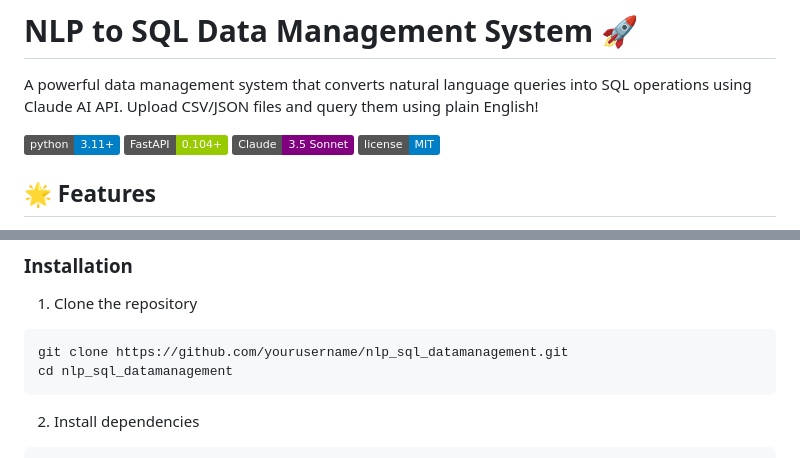
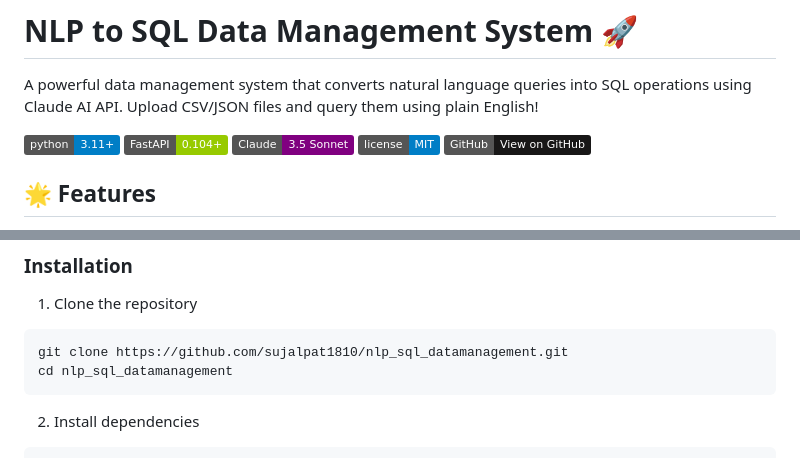
Before and after one commit to sujalpat1810/nlp_sql_datamanagement, a Markdown page: README.md, 2 parts joined by grey strips. Rendered like a GitHub page; badges without logos.

Commit message:
Update README.md with correct GitHub repository URLs and add GitHub badge

````diff
--- a/README.md
+++ b/README.md
@@ -6,6 +6,7 @@ A powerful data management system that converts natural language queries into SQ
 ![FastAPI](https://img.shields.io/badge/FastAPI-0.104+-green.svg)
 ![Claude AI](https://img.shields.io/badge/Claude-3.5_Sonnet-purple.svg)
 ![License](https://img.shields.io/badge/license-MIT-blue.svg)
+[![GitHub](https://img.shields.io/badge/GitHub-View_on_GitHub-181717?logo=github)](https://github.com/sujalpat1810/nlp_sql_datamanagement)
 
 ## 🌟 Features
 
@@ -40,7 +41,7 @@ A powerful data management system that converts natural language queries into SQ
 
 1. Clone the repository
 ```bash
-git clone https://github.com/yourusername/nlp_sql_datamanagement.git
+git clone https://github.com/sujalpat1810/nlp_sql_datamanagement.git
 cd nlp_sql_datamanagement
 ```
 
````
